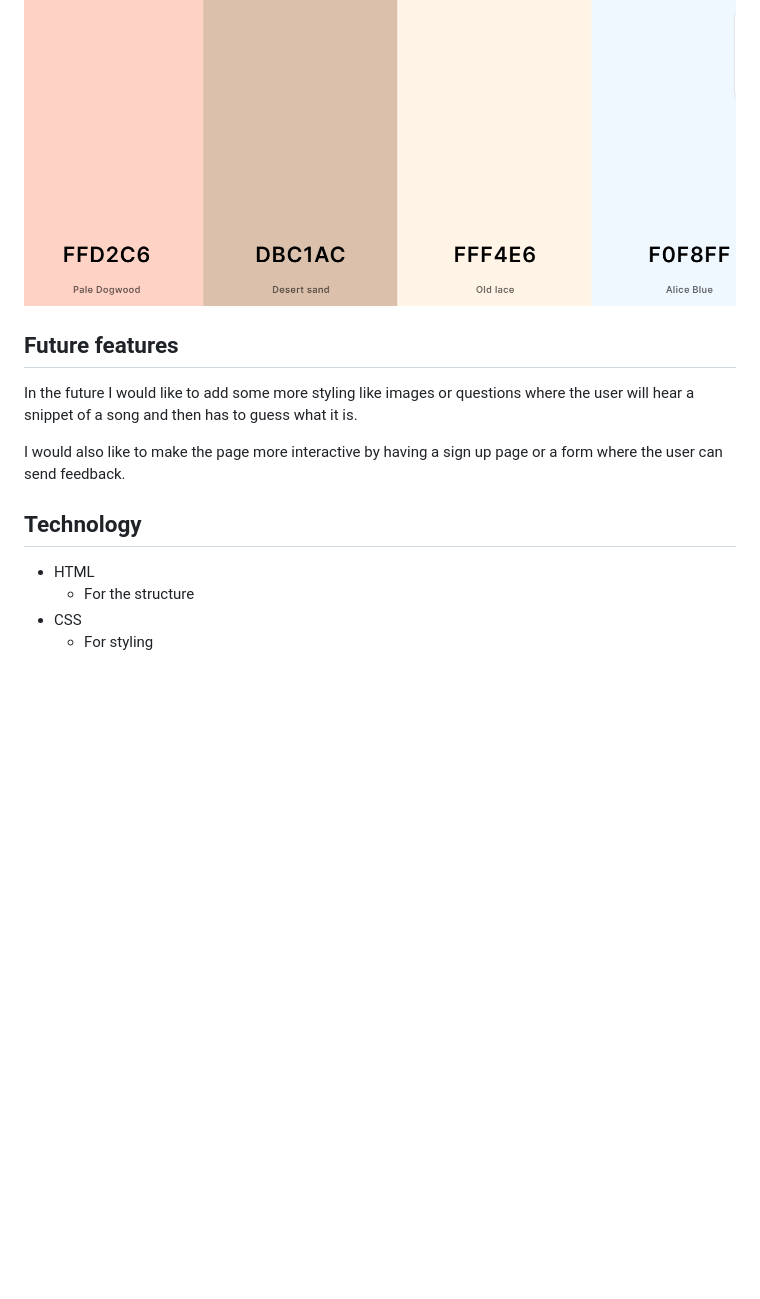
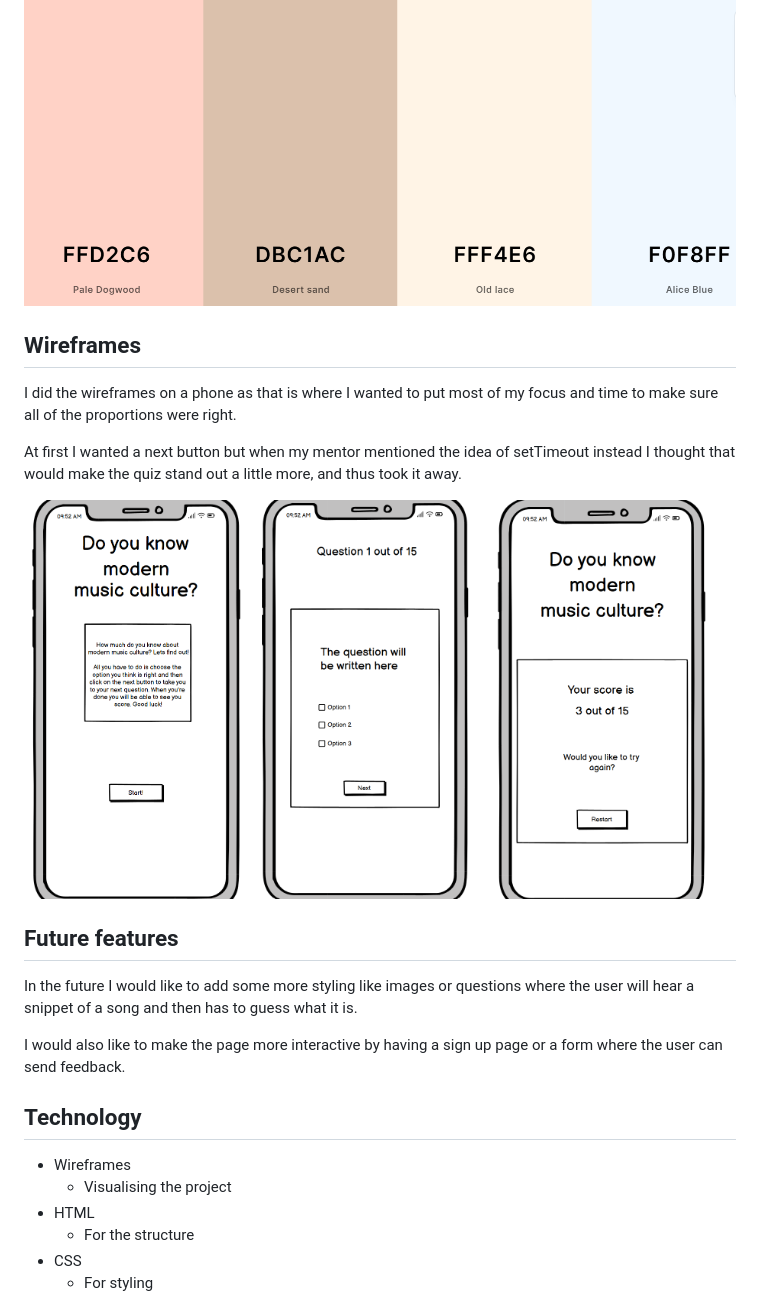
Before and after one commit to ElinGrahn/music-quiz, a Markdown page: README.md, the part around the change. GitHub-like rendering; pictures changed too: screenshots/pp2_wireframe1.png (added), screenshots/pp2_wireframe2.png (added), screenshots/pp2_wireframe3.png (added); blank space fills up the shorter version.

Commit message:
adding wireframes to readme

```diff
--- a/README.md
+++ b/README.md
@@ -47,6 +47,16 @@ I wanted the game to have a youthful feel, since it is about the modern day musi
 The colors are in a soft neutral palette. I chose the colors from [Color hex](www.color-hex.com) and [HTML color codes](htmlcolorcodes.com)
 ![Color palette](screenshots/pp2_colorPalette.png)
 
+## Wireframes
+
+I did the wireframes on a phone as that is where I wanted to put most of my focus and time to make sure all of the proportions were right.
+
+ At first I wanted a next button but when my mentor mentioned the idea of setTimeout instead I thought that would make the quiz stand out a little more, and thus took it away.
+
+<img src ="screenshots/pp2_wireframe1.png" alt = "first page" height = "400px"/>
+<img src = "screenshots/pp2_wireframe2.png" alt = "actual game" height = "400px"/>
+<img src = "screenshots/pp2_wireframe3.png" alt = "restart page" height = "400px"/>
+
 ## Future features
 
 In the future I would like to add some more styling like images or questions where the user will hear a snippet of a song and then has to guess what it is.
@@ -55,6 +65,8 @@ I would also like to make the page more interactive by having a sign up page or
 
 ## Technology
 
+* Wireframes
+  * Visualising the project
 * HTML
   * For  the structure
 * CSS
```
